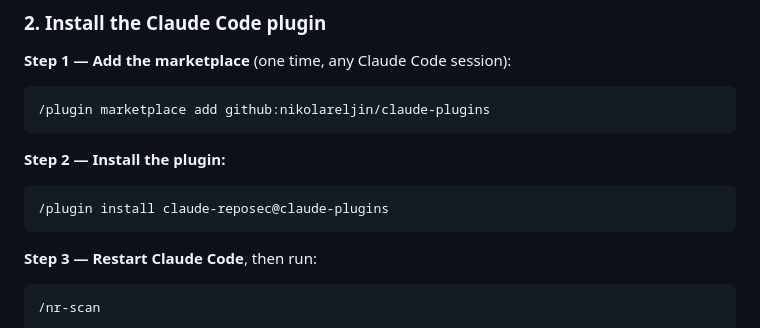
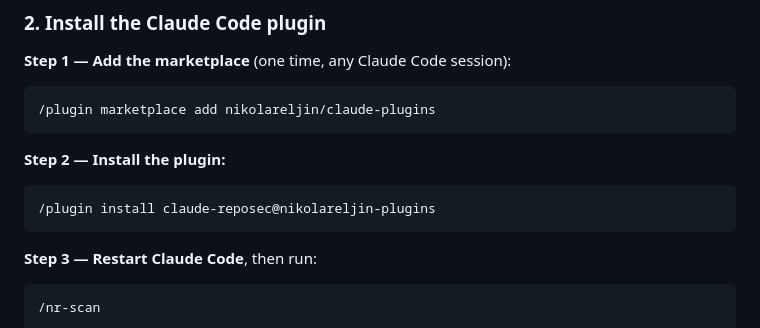
Before and after one commit to nikolareljin/claude-reposec, a Markdown page: README.md, the part around the change. GitHub-like rendering.

Commit message:
fix: correct marketplace identifier to nikolareljin-plugins
marketplace.json defines name as 'nikolareljin-plugins'.
- Remove github: prefix from marketplace add command
- Replace @claude-plugins with @nikolareljin-plugins

````diff
--- a/README.md
+++ b/README.md
@@ -61,13 +61,13 @@ reposec --version
 **Step 1 — Add the marketplace** (one time, any Claude Code session):
 
 ```
-/plugin marketplace add github:nikolareljin/claude-plugins
+/plugin marketplace add nikolareljin/claude-plugins
 ```
 
 **Step 2 — Install the plugin:**
 
 ```
-/plugin install claude-reposec@claude-plugins
+/plugin install claude-reposec@nikolareljin-plugins
 ```
 
 **Step 3 — Restart Claude Code**, then run:
````
